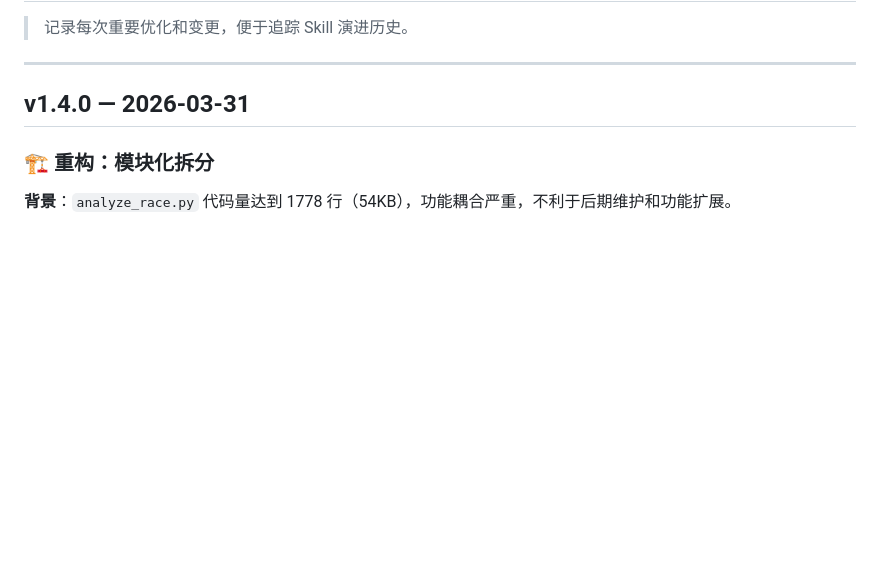
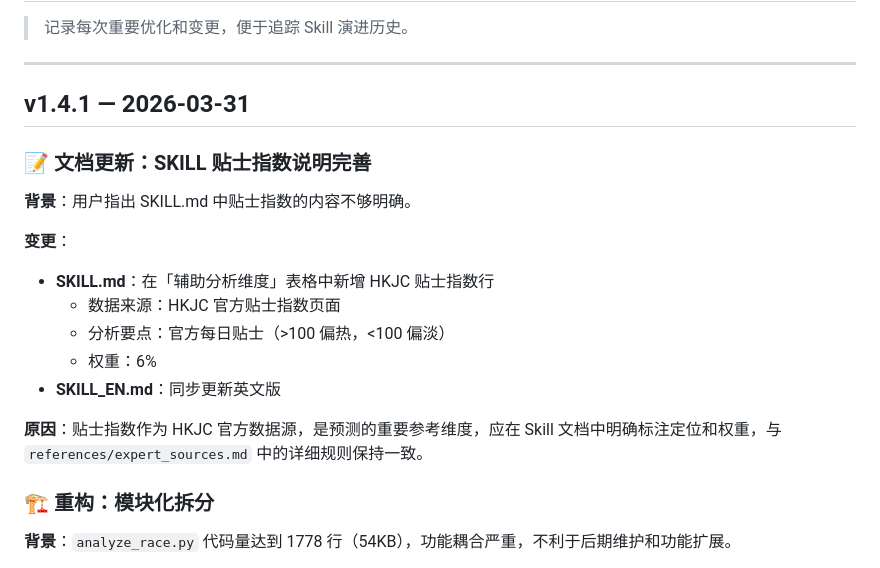
Before and after one commit to kus-wang/hk-racing-analyzer, a Markdown page: RELEASE_NOTES.md, the part around the change. Drawn GitHub-style; blank space fills up the shorter version.

Commit message:
Auto-sync: 2026-03-31 16:23

```diff
--- a/RELEASE_NOTES.md
+++ b/RELEASE_NOTES.md
@@ -4,7 +4,20 @@
 
 ---
 
-## v1.4.0 — 2026-03-31
+## v1.4.1 — 2026-03-31
+
+### 📝 文档更新：SKILL 贴士指数说明完善
+
+**背景**：用户指出 SKILL.md 中贴士指数的内容不够明确。
+
+**变更**：
+- **SKILL.md**：在「辅助分析维度」表格中新增 HKJC 贴士指数行
+  - 数据来源：HKJC 官方贴士指数页面
+  - 分析要点：官方每日贴士（>100 偏热，<100 偏淡）
+  - 权重：6%
+- **SKILL_EN.md**：同步更新英文版
+
+**原因**：贴士指数作为 HKJC 官方数据源，是预测的重要参考维度，应在 Skill 文档中明确标注定位和权重，与 `references/expert_sources.md` 中的详细规则保持一致。
 
 ### 🏗️ 重构：模块化拆分
 
```
Also changed, not shown: README.md (+6 -0 lines).
